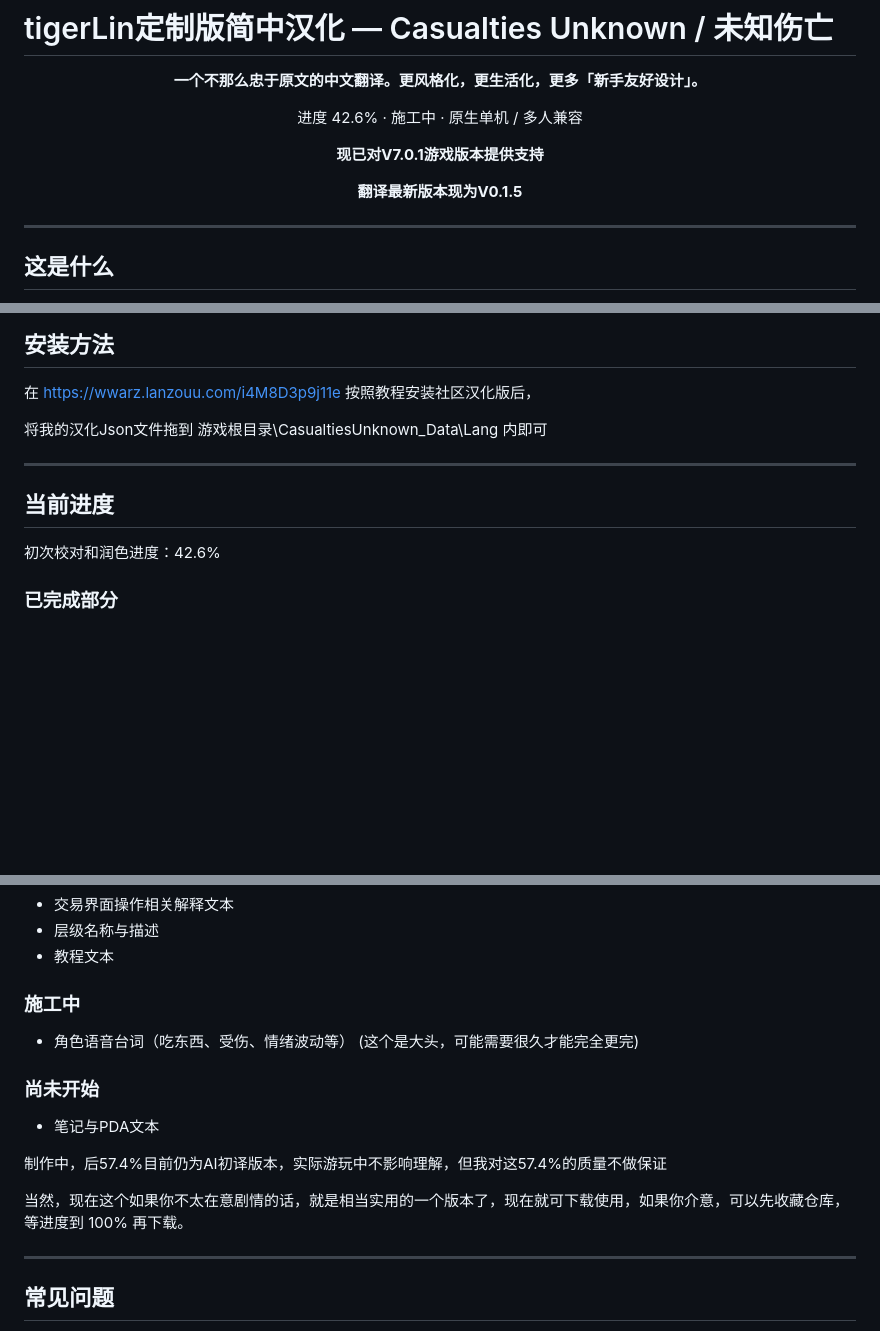
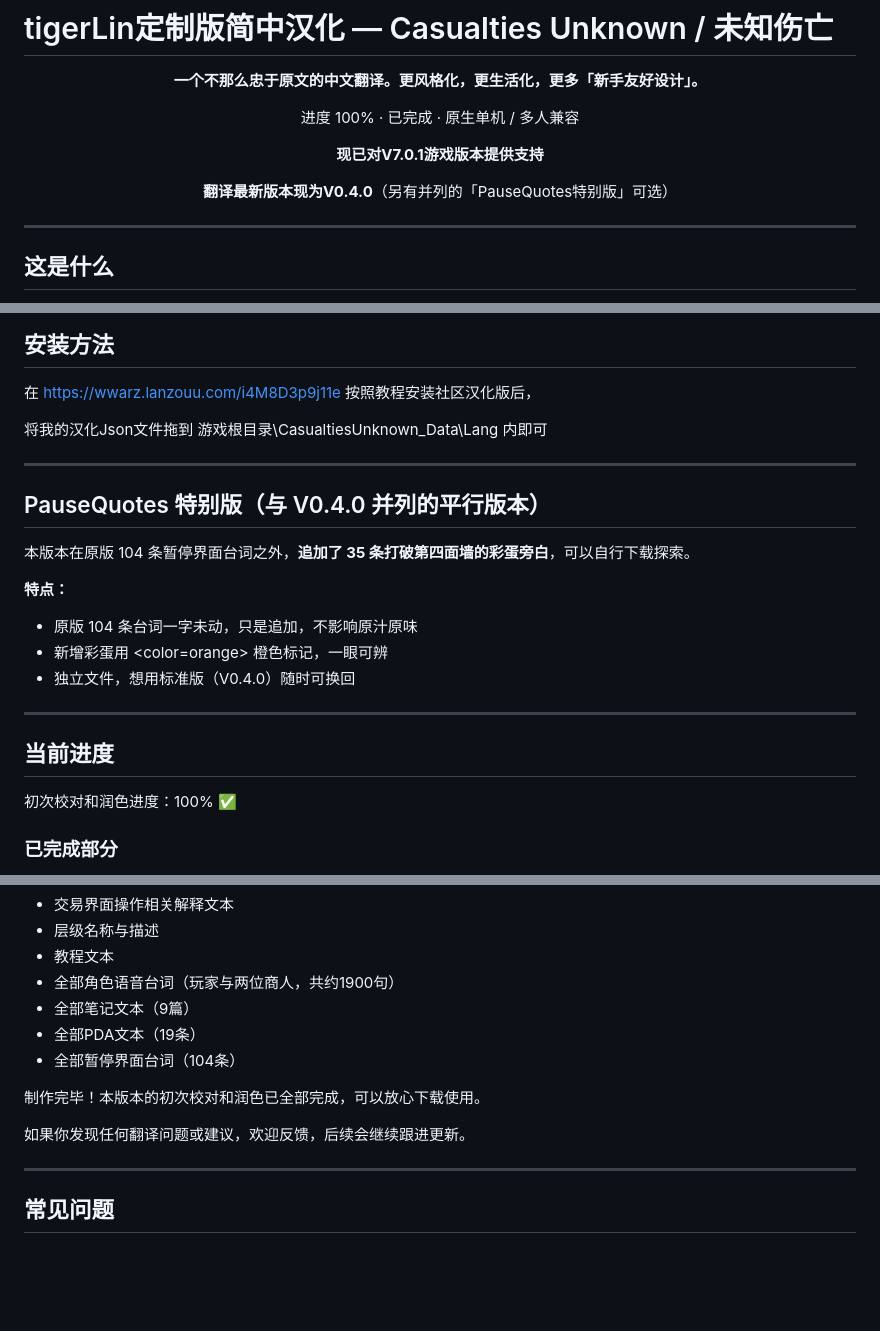
Before and after one commit to tigerLin0127/Casualties-Unknown-tigerLin_Custom_Trans, a Markdown page: README.md, 3 parts joined by grey strips. Drawn GitHub-style; blank space fills up the shorter version.

```diff
--- a/README.md
+++ b/README.md
@@ -17,11 +17,11 @@
 
 **一个不那么忠于原文的中文翻译。更风格化，更生活化，更多「新手友好设计」。**
 
-进度 42.6% · 施工中 · 原生单机 / 多人兼容
+进度 100% · 已完成 · 原生单机 / 多人兼容
 
 **现已对V7.0.1游戏版本提供支持**
 
-**翻译最新版本现为V0.1.5**
+**翻译最新版本现为V0.4.0**（另有并列的「PauseQuotes特别版」可选）
 
 </div>
 
@@ -143,9 +182,19 @@
 
 ---
 
+## PauseQuotes 特别版（与 V0.4.0 并列的平行版本）
+
+本版本在原版 104 条暂停界面台词之外，**追加了 35 条打破第四面墙的彩蛋旁白**，可以自行下载探索。
+
+**特点：**
+- 原版 104 条台词一字未动，只是追加，不影响原汁原味
+- 新增彩蛋用 <color=orange> 橙色标记，一眼可辨
+- 独立文件，想用标准版（V0.4.0）随时可换回
+---
+
 ## 当前进度
 
-初次校对和润色进度：42.6%
+初次校对和润色进度：100% ✅
 
 ### 已完成部分
 - 全部医疗用品（绷带、药物、注射器、复苏装置等）
@@ -161,16 +210,14 @@
 - 交易界面操作相关解释文本
 - 层级名称与描述
 - 教程文本
-### 施工中
-- 角色语音台词（吃东西、受伤、情绪波动等）  (这个是大头，可能需要很久才能完全更完)
-### 尚未开始
-- 笔记与PDA文本
+- 全部角色语音台词（玩家与两位商人，共约1900句）
+- 全部笔记文本（9篇）
+- 全部PDA文本（19条）
+- 全部暂停界面台词（104条）
 
+制作完毕！本版本的初次校对和润色已全部完成，可以放心下载使用。
 
-
-制作中，后57.4%目前仍为AI初译版本，实际游玩中不影响理解，但我对这57.4%的质量不做保证
-
-当然，现在这个如果你不太在意剧情的话，就是相当实用的一个版本了，现在就可下载使用，如果你介意，可以先收藏仓库，等进度到 100% 再下载。
+如果你发现任何翻译问题或建议，欢迎反馈，后续会继续跟进更新。
 
 ---
 
```
Also changed, not shown: other parts of README.md (+48 -9 lines).
